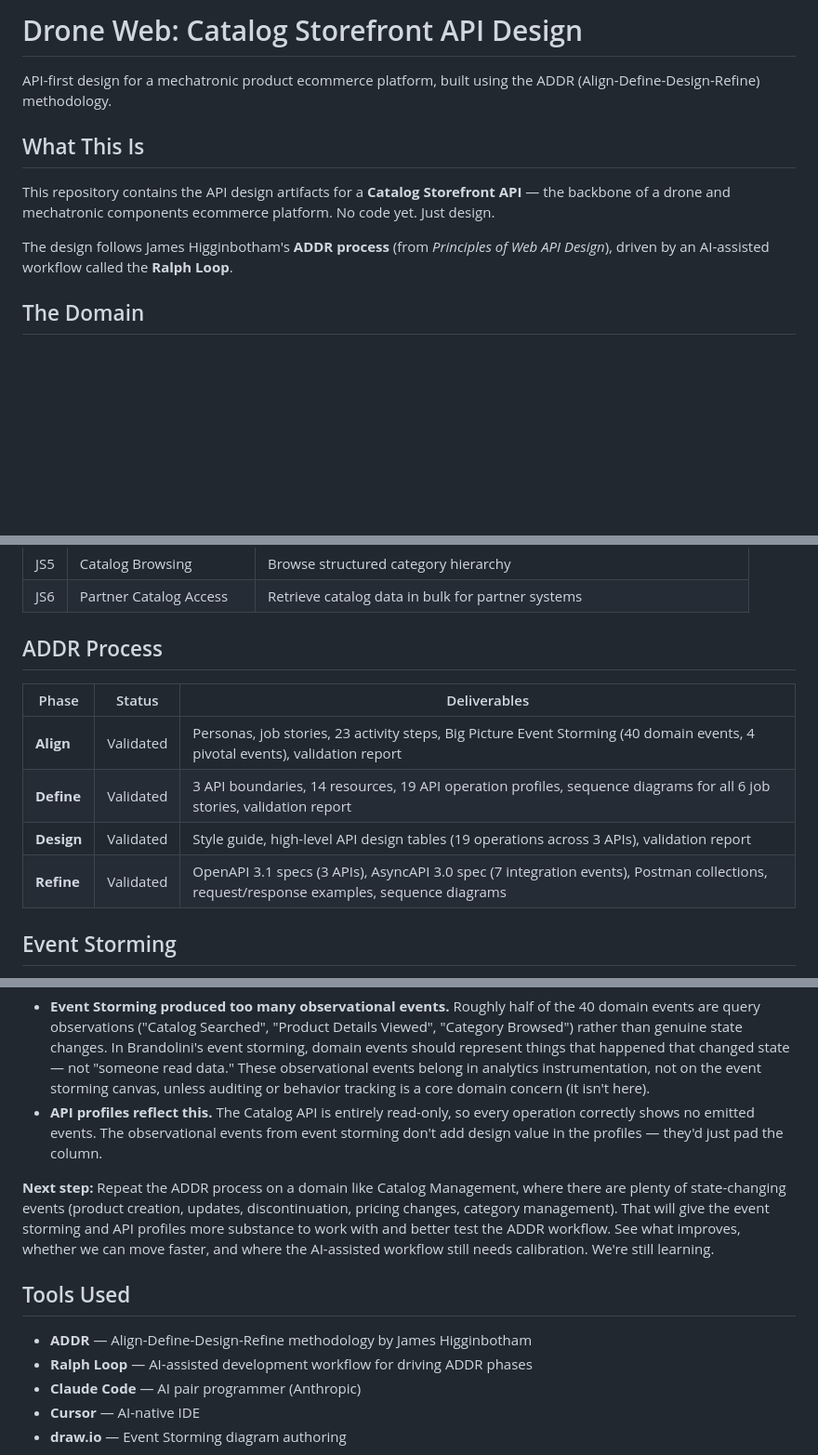
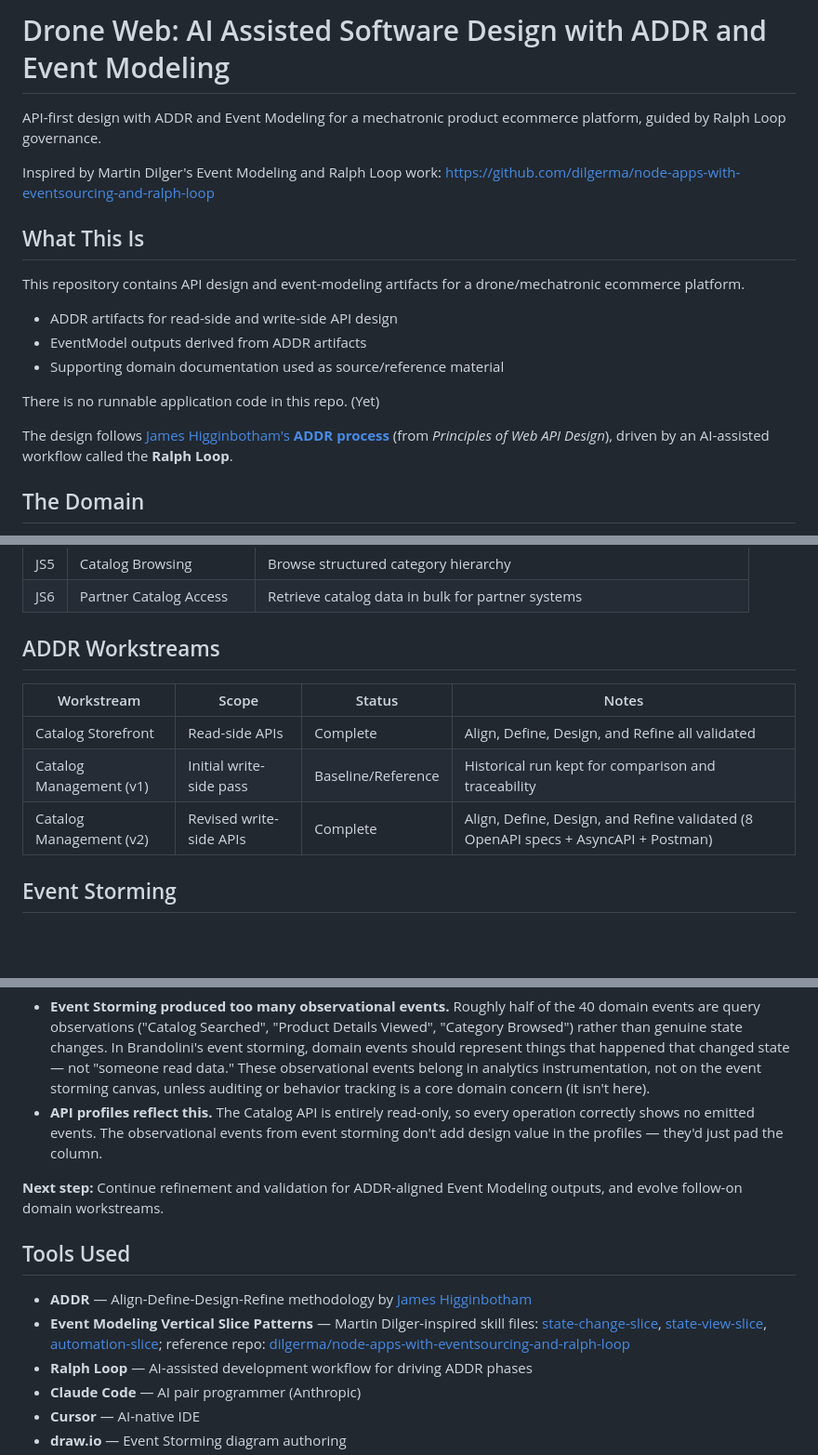
Before and after one commit to cjjohansen/drone-web, a Markdown page: README.md, 3 parts joined by grey strips. Shown at 93% size. Drawn GitHub-style; blank space fills up the shorter version.

```diff
--- a/README.md
+++ b/README.md
@@ -1,12 +1,21 @@
-# Drone Web: Catalog Storefront API Design
+# Drone Web: AI Assisted Software Design with ADDR and Event Modeling
 
-API-first design for a mechatronic product ecommerce platform, built using the ADDR (Align-Define-Design-Refine) methodology.
+API-first design with ADDR and Event Modeling for a mechatronic product ecommerce platform, guided by Ralph Loop governance.
+
+Inspired by Martin Dilger's Event Modeling and Ralph Loop work:
+https://github.com/dilgerma/node-apps-with-eventsourcing-and-ralph-loop
 
 ## What This Is
 
-This repository contains the API design artifacts for a **Catalog Storefront API** — the backbone of a drone and mechatronic components ecommerce platform. No code yet. Just design.
+This repository contains API design and event-modeling artifacts for a drone/mechatronic ecommerce platform.
 
-The design follows James Higginbotham's **ADDR process** (from *Principles of Web API Design*), driven by an AI-assisted workflow called the **Ralph Loop**.
+- ADDR artifacts for read-side and write-side API design
+- EventModel outputs derived from ADDR artifacts
+- Supporting domain documentation used as source/reference material
+
+There is no runnable application code in this repo. (Yet)
+
+The design follows [James Higginbotham's **ADDR process**](https://github.com/launchany/addr-ai-prompts) (from *Principles of Web API Design*), driven by an AI-assisted workflow called the **Ralph Loop**.
 
 ## The Domain
 
@@ -32,14 +41,13 @@ Drones and mechatronic components: motors, ESCs, flight controllers, sensors, fr
 | JS5 | Catalog Browsing | Browse structured category hierarchy |
 | JS6 | Partner Catalog Access | Retrieve catalog data in bulk for partner systems |
 
-## ADDR Process
+## ADDR Workstreams
 
-| Phase | Status | Deliverables |
-|-------|--------|--------------|
-| **Align** | Validated | Personas, job stories, 23 activity steps, Big Picture Event Storming (40 domain events, 4 pivotal events), validation report |
-| **Define** | Validated | 3 API boundaries, 14 resources, 19 API operation profiles, sequence diagrams for all 6 job stories, validation report |
-| **Design** | Validated | Style guide, high-level API design tables (19 operations across 3 APIs), validation report |
-| **Refine** | Validated | OpenAPI 3.1 specs (3 APIs), AsyncAPI 3.0 spec (7 integration events), Postman collections, request/response examples, sequence diagrams |
+| Workstream | Scope | Status | Notes |
+|------------|-------|--------|-------|
+| Catalog Storefront | Read-side APIs | Complete | Align, Define, Design, and Refine all validated |
+| Catalog Management (v1) | Initial write-side pass | Baseline/Reference | Historical run kept for comparison and traceability |
+| Catalog Management (v2) | Revised write-side APIs | Complete | Align, Define, Design, and Refine validated (8 OpenAPI specs + AsyncAPI + Postman) |
 
 ## Event Storming
 
@@ -160,11 +130,16 @@ This was our first full ADDR pass with AI-assisted design. Some things we'd do d
 - **Event Storming produced too many observational events.** Roughly half of the 40 domain events are query observations ("Catalog Searched", "Product Details Viewed", "Category Browsed") rather than genuine state changes. In Brandolini's event storming, domain events should represent things that happened that changed state — not "someone read data." These observational events belong in analytics instrumentation, not on the event storming canvas, unless auditing or behavior tracking is a core domain concern (it isn't here).
 - **API profiles reflect this.** The Catalog API is entirely read-only, so every operation correctly shows no emitted events. The observational events from event storming don't add design value in the profiles — they'd just pad the column.
 
-**Next step:** Repeat the ADDR process on a domain like Catalog Management, where there are plenty of state-changing events (product creation, updates, discontinuation, pricing changes, category management). That will give the event storming and API profiles more substance to work with and better test the ADDR workflow. See what improves, whether we can move faster, and where the AI-assisted workflow still needs calibration. We're still learning.
+**Next step:** Continue refinement and validation for ADDR-aligned Event Modeling outputs, and evolve follow-on domain workstreams.
 
 ## Tools Used
 
-- **ADDR** — Align-Define-Design-Refine methodology by James Higginbotham
+- **ADDR** — Align-Define-Design-Refine methodology by [James Higginbotham](https://github.com/launchany/addr-ai-prompts)
+- **Event Modeling Vertical Slice Patterns** — Martin Dilger-inspired skill files:
+  [state-change-slice](.cursor/skills/event-modeling-state-change-slice/SKILL.md),
+  [state-view-slice](.cursor/skills/event-modeling-state-view-slice/SKILL.md),
+  [automation-slice](.cursor/skills/event-modeling-automation-slice/SKILL.md);
+  reference repo: [dilgerma/node-apps-with-eventsourcing-and-ralph-loop](https://github.com/dilgerma/node-apps-with-eventsourcing-and-ralph-loop)
 - **Ralph Loop** — AI-assisted development workflow for driving ADDR phases
 - **Claude Code** — AI pair programmer (Anthropic)
 - **Cursor** — AI-native IDE
```
Also changed, not shown: other parts of README.md (+31 -69 lines).
